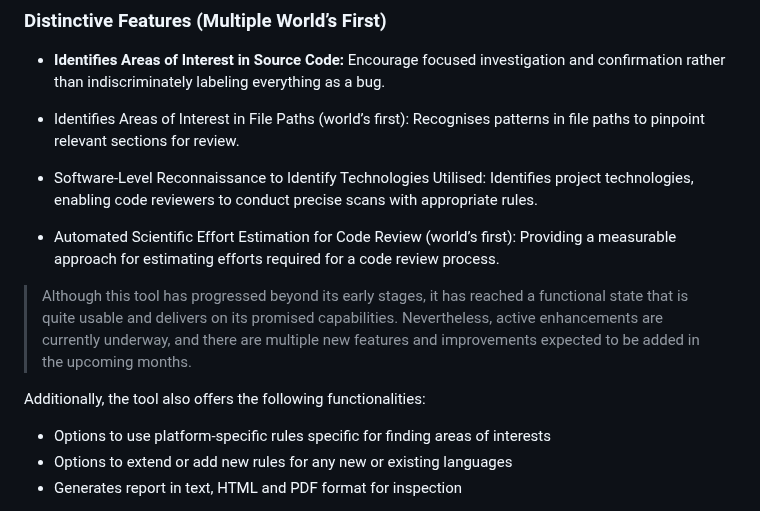
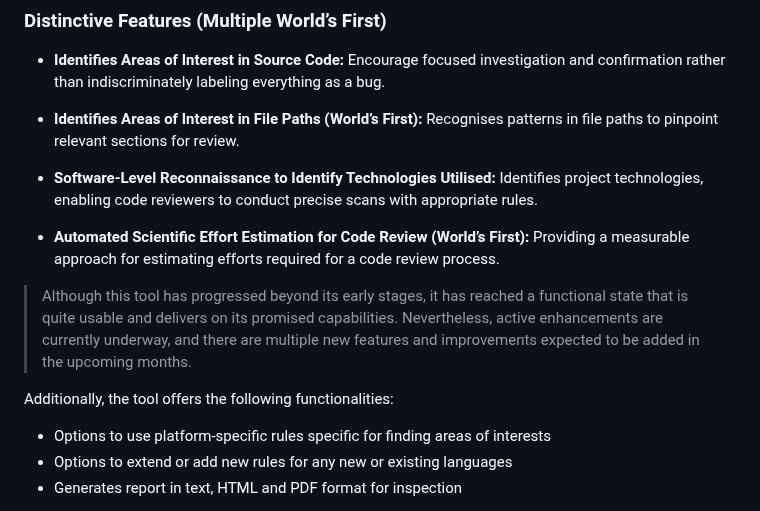
Before and after one commit to coffeeandsecurity/DakshSCRA, a Markdown page: README.md, the part around the change. Rendered like a GitHub page.

```diff
--- a/README.md
+++ b/README.md
@@ -25,15 +25,15 @@ While this tool was quietly published on GitHub after the 2022 training, its off
 ### Distinctive Features (Multiple World’s First)
 * **Identifies Areas of Interest in Source Code:** Encourage focused investigation and confirmation rather than indiscriminately labeling everything as a bug.
 
-* Identifies Areas of Interest in File Paths (world’s first): Recognises patterns in file paths to pinpoint relevant sections for review.
+* **Identifies Areas of Interest in File Paths (World’s First):** Recognises patterns in file paths to pinpoint relevant sections for review.
 
-* Software-Level Reconnaissance to Identify Technologies Utilised: Identifies project technologies, enabling code reviewers to conduct precise scans with appropriate rules.
+* **Software-Level Reconnaissance to Identify Technologies Utilised:** Identifies project technologies, enabling code reviewers to conduct precise scans with appropriate rules.
 
-* Automated Scientific Effort Estimation for Code Review (world’s first): Providing a measurable approach for estimating efforts required for a code review process.
+* **Automated Scientific Effort Estimation for Code Review (World’s First):** Providing a measurable approach for estimating efforts required for a code review process.
 
 > Although this tool has progressed beyond its early stages, it has reached a functional state that is quite usable and delivers on its promised capabilities. Nevertheless, active enhancements are currently underway, and there are multiple new features and improvements expected to be added in the upcoming months.
 
-Additionally, the tool also offers the following functionalities:
+Additionally, the tool offers the following functionalities:
 * Options to use platform-specific rules specific for finding areas of interests
 * Options to extend or add new rules for any new or existing languages
 * Generates report in text, HTML and PDF format for inspection
```
